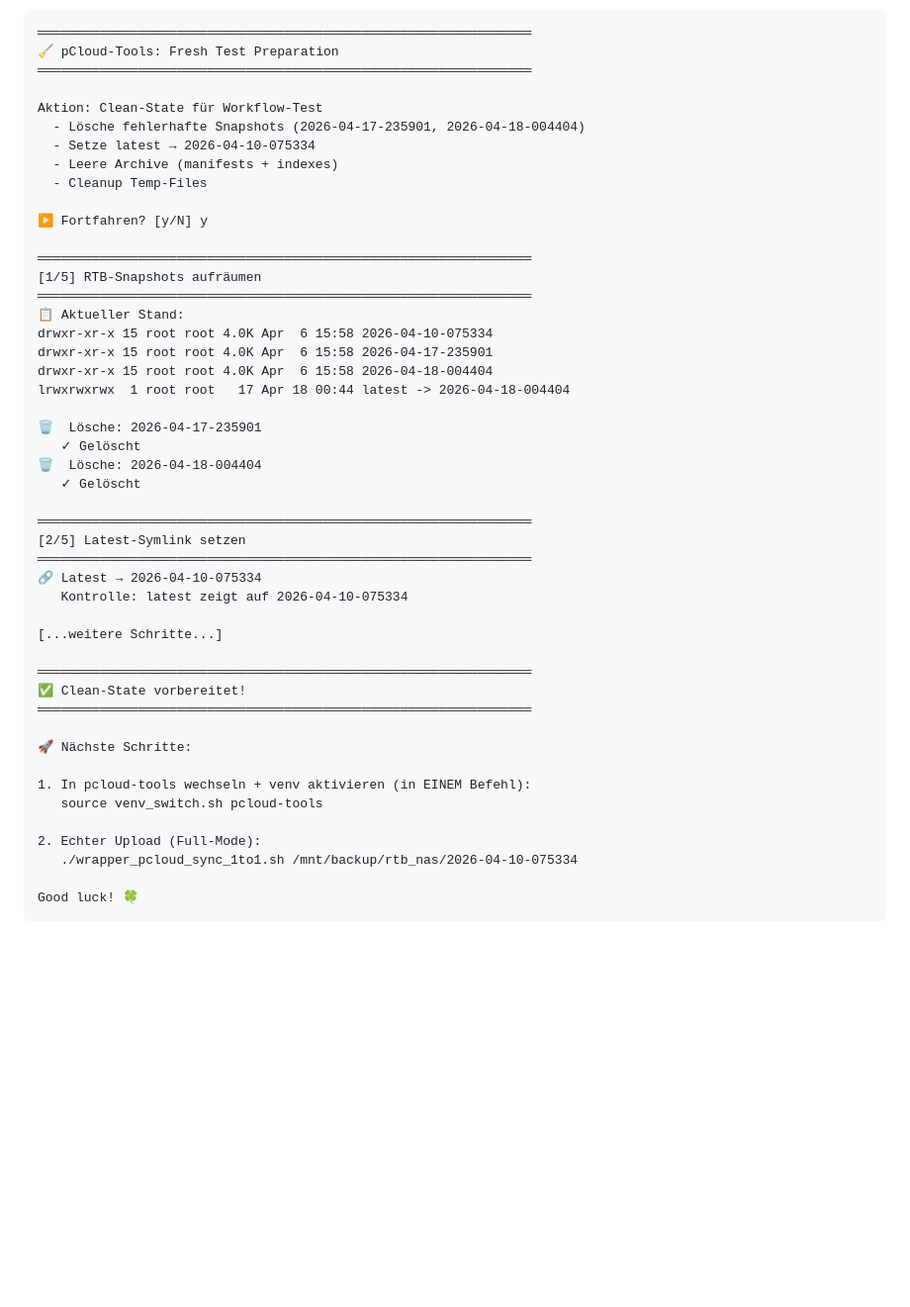
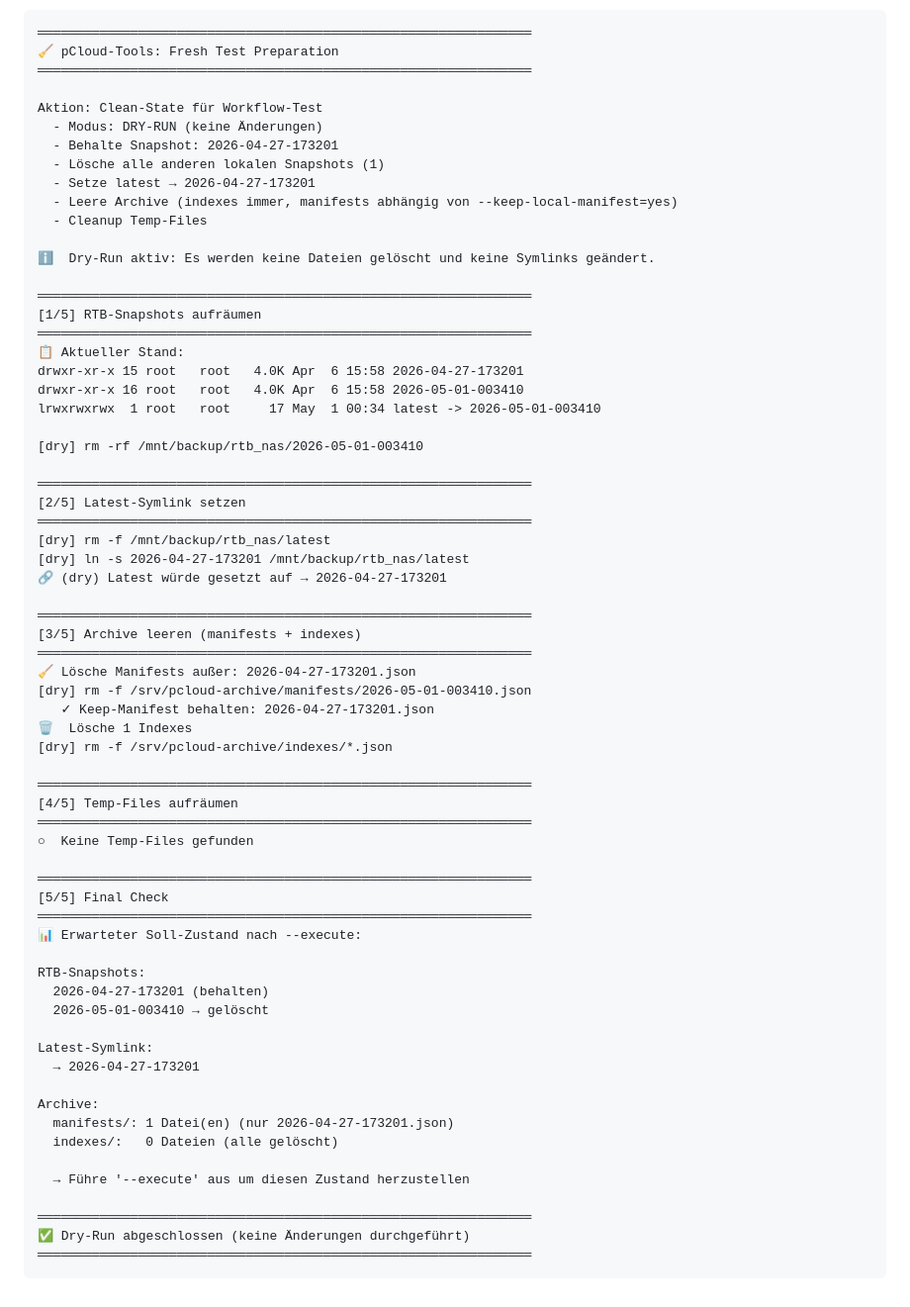
Before and after one commit to lastphoenx/pcloud-tools, a Markdown page: scripts/utilities/prepare_fresh_test.md, the part around one of its changes. Shown at 99% size. Rendered like a GitHub page; blank space fills up the shorter version.

````diff
--- a/scripts/utilities/prepare_fresh_test.md
+++ b/scripts/utilities/prepare_fresh_test.md
@@ -146,46 +166,65 @@ Das Script führt folgende Cleanup-Aktionen durch:
 ════════════════════════════════════════════════════════════════
 
 Aktion: Clean-State für Workflow-Test
-  - Lösche fehlerhafte Snapshots (2026-04-17-235901, 2026-04-18-004404)
-  - Setze latest → 2026-04-10-075334
-  - Leere Archive (manifests + indexes)
+  - Modus: DRY-RUN (keine Änderungen)
+  - Behalte Snapshot: 2026-04-27-173201
+  - Lösche alle anderen lokalen Snapshots (1)
+  - Setze latest → 2026-04-27-173201
+  - Leere Archive (indexes immer, manifests abhängig von --keep-local-manifest=yes)
   - Cleanup Temp-Files
 
-▶ Fortfahren? [y/N] y
+ℹ️  Dry-Run aktiv: Es werden keine Dateien gelöscht und keine Symlinks geändert.
 
 ════════════════════════════════════════════════════════════════
 [1/5] RTB-Snapshots aufräumen
 ════════════════════════════════════════════════════════════════
 📋 Aktueller Stand:
-drwxr-xr-x 15 root root 4.0K Apr  6 15:58 2026-04-10-075334
-drwxr-xr-x 15 root root 4.0K Apr  6 15:58 2026-04-17-235901
-drwxr-xr-x 15 root root 4.0K Apr  6 15:58 2026-04-18-004404
-lrwxrwxrwx  1 root root   17 Apr 18 00:44 latest -> 2026-04-18-004404
+drwxr-xr-x 15 root   root   4.0K Apr  6 15:58 2026-04-27-173201
+drwxr-xr-x 16 root   root   4.0K Apr  6 15:58 2026-05-01-003410
+lrwxrwxrwx  1 root   root     17 May  1 00:34 latest -> 2026-05-01-003410
 
-🗑️  Lösche: 2026-04-17-235901
-   ✓ Gelöscht
-🗑️  Lösche: 2026-04-18-004404
-   ✓ Gelöscht
+[dry] rm -rf /mnt/backup/rtb_nas/2026-05-01-003410
 
 ════════════════════════════════════════════════════════════════
 [2/5] Latest-Symlink setzen
 ════════════════════════════════════════════════════════════════
-🔗 Latest → 2026-04-10-075334
-   Kontrolle: latest zeigt auf 2026-04-10-075334
-
-[...weitere Schritte...]
+[dry] rm -f /mnt/backup/rtb_nas/latest
+[dry] ln -s 2026-04-27-173201 /mnt/backup/rtb_nas/latest
+🔗 (dry) Latest würde gesetzt auf → 2026-04-27-173201
 
 ════════════════════════════════════════════════════════════════
-✅ Clean-State vorbereitet!
+[3/5] Archive leeren (manifests + indexes)
 ════════════════════════════════════════════════════════════════
+🧹 Lösche Manifests außer: 2026-04-27-173201.json
+[dry] rm -f /srv/pcloud-archive/manifests/2026-05-01-003410.json
+   ✓ Keep-Manifest behalten: 2026-04-27-173201.json
+🗑️  Lösche 1 Indexes
+[dry] rm -f /srv/pcloud-archive/indexes/*.json
 
-🚀 Nächste Schritte:
+════════════════════════════════════════════════════════════════
+[4/5] Temp-Files aufräumen
+════════════════════════════════════════════════════════════════
+○  Keine Temp-Files gefunden
 
-1. In pcloud-tools wechseln + venv aktivieren (in EINEM Befehl):
-   source venv_switch.sh pcloud-tools
+════════════════════════════════════════════════════════════════
+[5/5] Final Check
+════════════════════════════════════════════════════════════════
+📊 Erwarteter Soll-Zustand nach --execute:
 
-2. Echter Upload (Full-Mode):
-   ./wrapper_pcloud_sync_1to1.sh /mnt/backup/rtb_nas/2026-04-10-075334
+RTB-Snapshots:
+  2026-04-27-173201 (behalten)
+  2026-05-01-003410 → gelöscht
 
-Good luck! 🍀
+Latest-Symlink:
+  → 2026-04-27-173201
+
+Archive:
+  manifests/: 1 Datei(en) (nur 2026-04-27-173201.json)
+  indexes/:   0 Dateien (alle gelöscht)
+
+  → Führe '--execute' aus um diesen Zustand herzustellen
+
+════════════════════════════════════════════════════════════════
+✅ Dry-Run abgeschlossen (keine Änderungen durchgeführt)
+════════════════════════════════════════════════════════════════
 ```
````
Also changed, not shown: other parts of scripts/utilities/prepare_fresh_test.md (+116 -96 lines).
